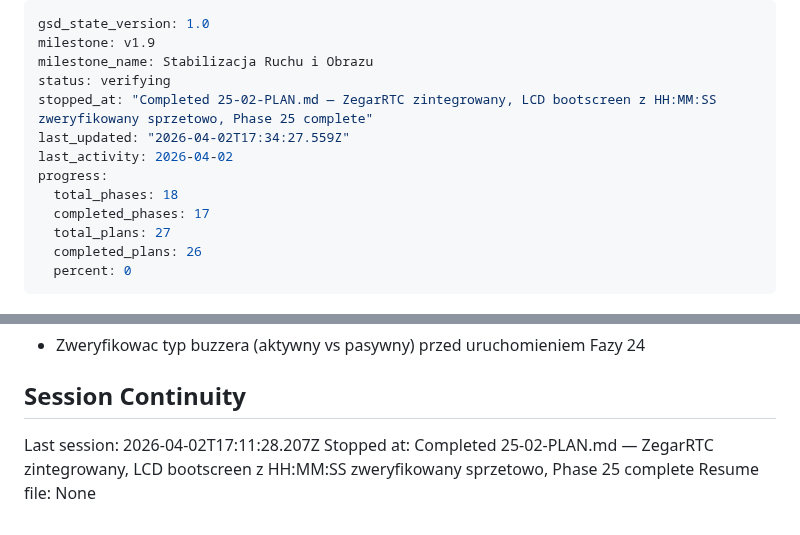
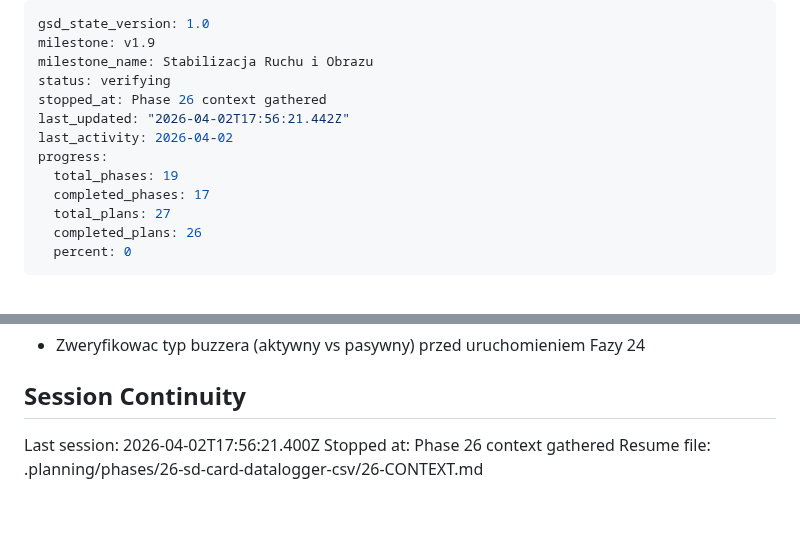
Before and after one commit to MateuszParol/ARIES-LITE, a Markdown page: .planning/STATE.md, 2 parts joined by grey strips. GitHub-like rendering.

Commit message:
docs(state): record phase 26 context session

```diff
--- a/.planning/STATE.md
+++ b/.planning/STATE.md
@@ -3,11 +3,11 @@ gsd_state_version: 1.0
 milestone: v1.9
 milestone_name: Stabilizacja Ruchu i Obrazu
 status: verifying
-stopped_at: "Completed 25-02-PLAN.md — ZegarRTC zintegrowany, LCD bootscreen z HH:MM:SS zweryfikowany sprzetowo, Phase 25 complete"
-last_updated: "2026-04-02T17:34:27.559Z"
+stopped_at: Phase 26 context gathered
+last_updated: "2026-04-02T17:56:21.442Z"
 last_activity: 2026-04-02
 progress:
-  total_phases: 18
+  total_phases: 19
   completed_phases: 17
   total_plans: 27
   completed_plans: 26
@@ -100,6 +100,6 @@ Progress: [░░░░░░░░░░] 0%
 
 ## Session Continuity
 
-Last session: 2026-04-02T17:11:28.207Z
-Stopped at: Completed 25-02-PLAN.md — ZegarRTC zintegrowany, LCD bootscreen z HH:MM:SS zweryfikowany sprzetowo, Phase 25 complete
-Resume file: None
+Last session: 2026-04-02T17:56:21.400Z
+Stopped at: Phase 26 context gathered
+Resume file: .planning/phases/26-sd-card-datalogger-csv/26-CONTEXT.md
```
